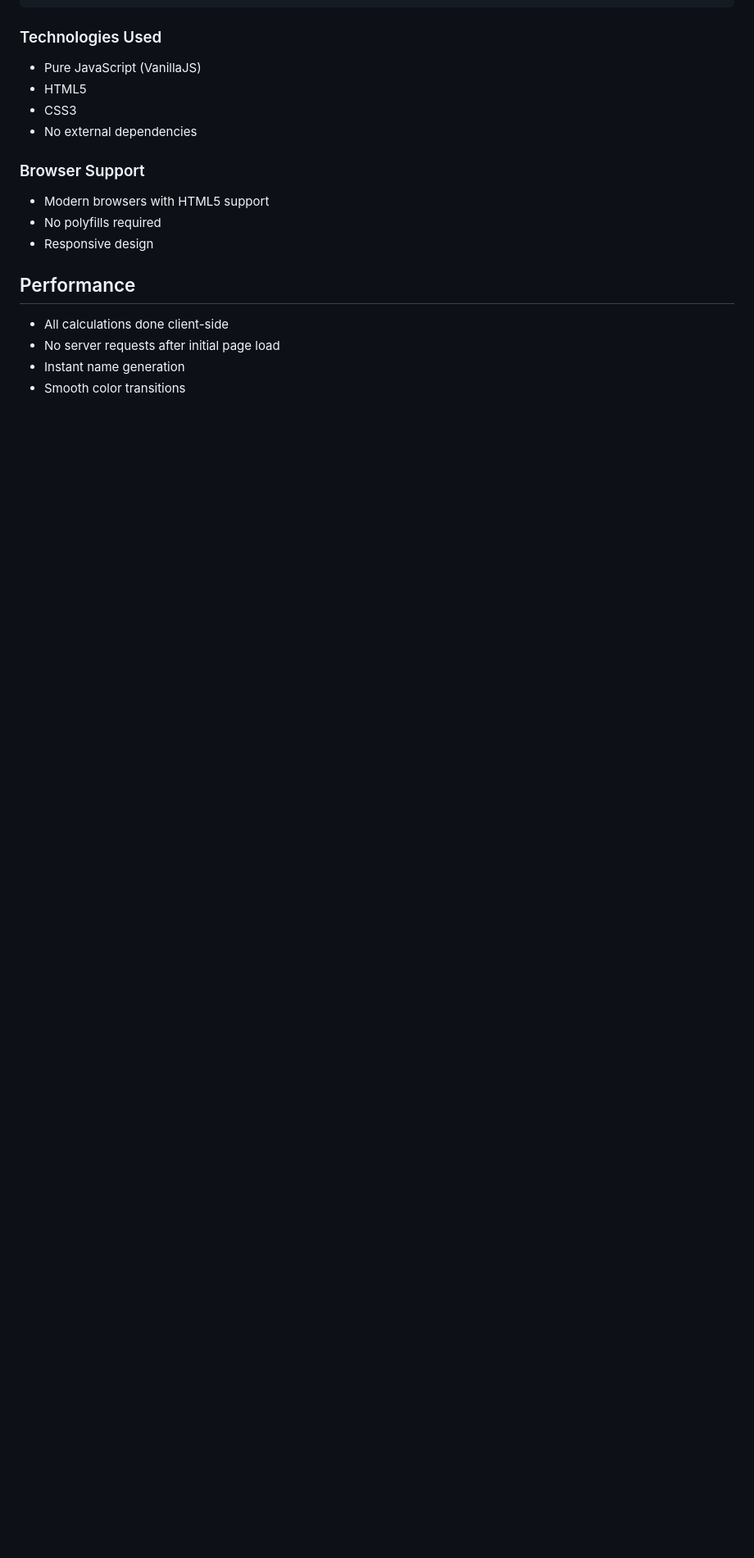
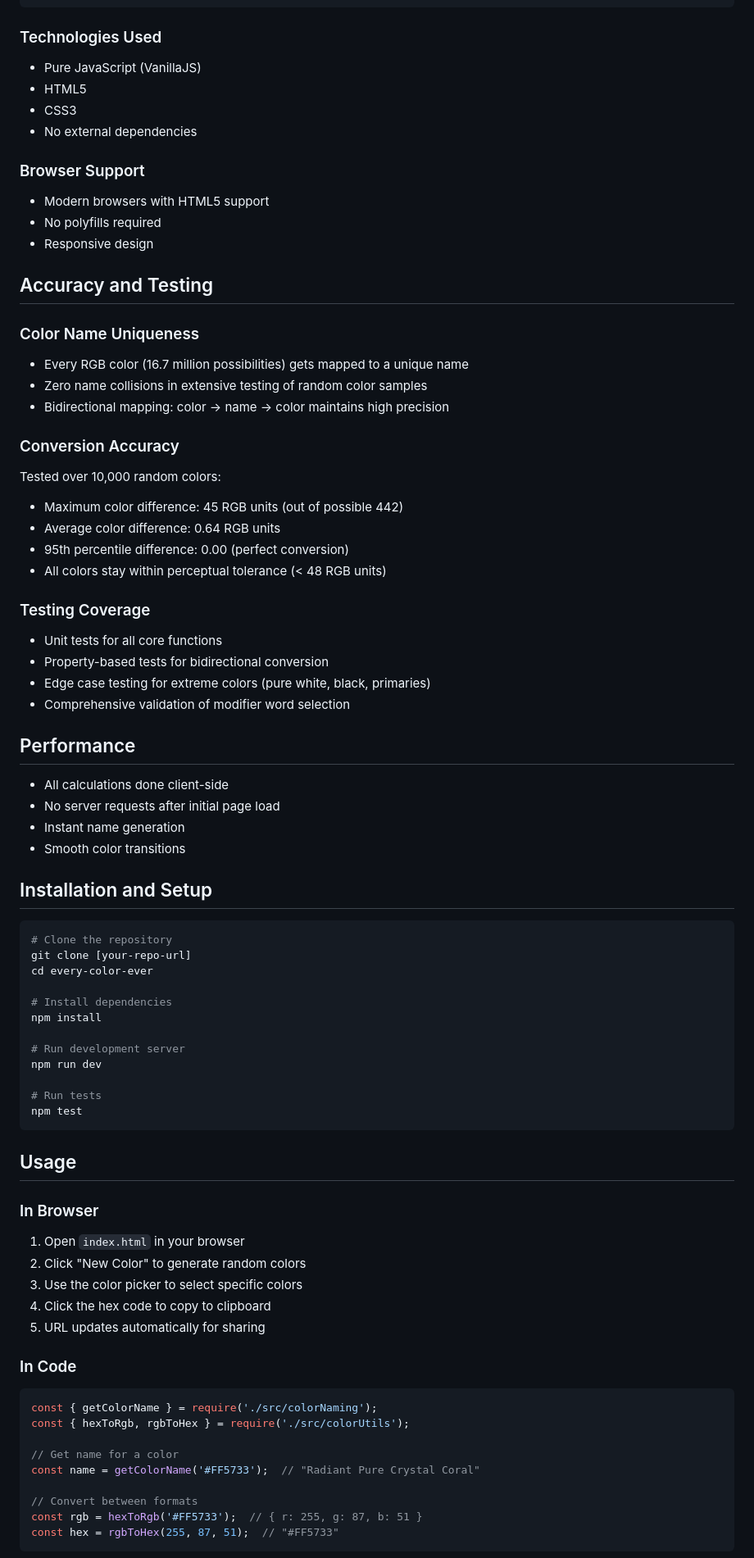
Before and after one commit to shabda/every-color-ever, a Markdown page: README.md, the part around one of its changes. Shown at 82% size. GitHub-like rendering; blank space fills up the shorter version.

````diff
--- a/README.md
+++ b/README.md
@@ -117,9 +117,69 @@ atmosphericWords = [
 - No polyfills required
 - Responsive design
 
+## Accuracy and Testing
+
+### Color Name Uniqueness
+- Every RGB color (16.7 million possibilities) gets mapped to a unique name
+- Zero name collisions in extensive testing of random color samples
+- Bidirectional mapping: color → name → color maintains high precision
+
+### Conversion Accuracy
+Tested over 10,000 random colors:
+- Maximum color difference: 45 RGB units (out of possible 442)
+- Average color difference: 0.64 RGB units
+- 95th percentile difference: 0.00 (perfect conversion)
+- All colors stay within perceptual tolerance (< 48 RGB units)
+
+### Testing Coverage
+- Unit tests for all core functions
+- Property-based tests for bidirectional conversion
+- Edge case testing for extreme colors (pure white, black, primaries)
+- Comprehensive validation of modifier word selection
+
 ## Performance
 
 - All calculations done client-side
 - No server requests after initial page load
 - Instant name generation
 - Smooth color transitions
+
+## Installation and Setup
+
+```bash
+# Clone the repository
+git clone [your-repo-url]
+cd every-color-ever
+
+# Install dependencies
+npm install
+
+# Run development server
+npm run dev
+
+# Run tests
+npm test
+```
+
+## Usage
+
+### In Browser
+1. Open `index.html` in your browser
+2. Click "New Color" to generate random colors
+3. Use the color picker to select specific colors
+4. Click the hex code to copy to clipboard
+5. URL updates automatically for sharing
+
+### In Code
+```javascript
+const { getColorName } = require('./src/colorNaming');
+const { hexToRgb, rgbToHex } = require('./src/colorUtils');
+
+// Get name for a color
+const name = getColorName('#FF5733');  // "Radiant Pure Crystal Coral"
+
+// Convert between formats
+const rgb = hexToRgb('#FF5733');  // { r: 255, g: 87, b: 51 }
+const hex = rgbToHex(255, 87, 51);  // "#FF5733"
+```
+
````
Also changed, not shown: other parts of README.md (+20 -0 lines).
